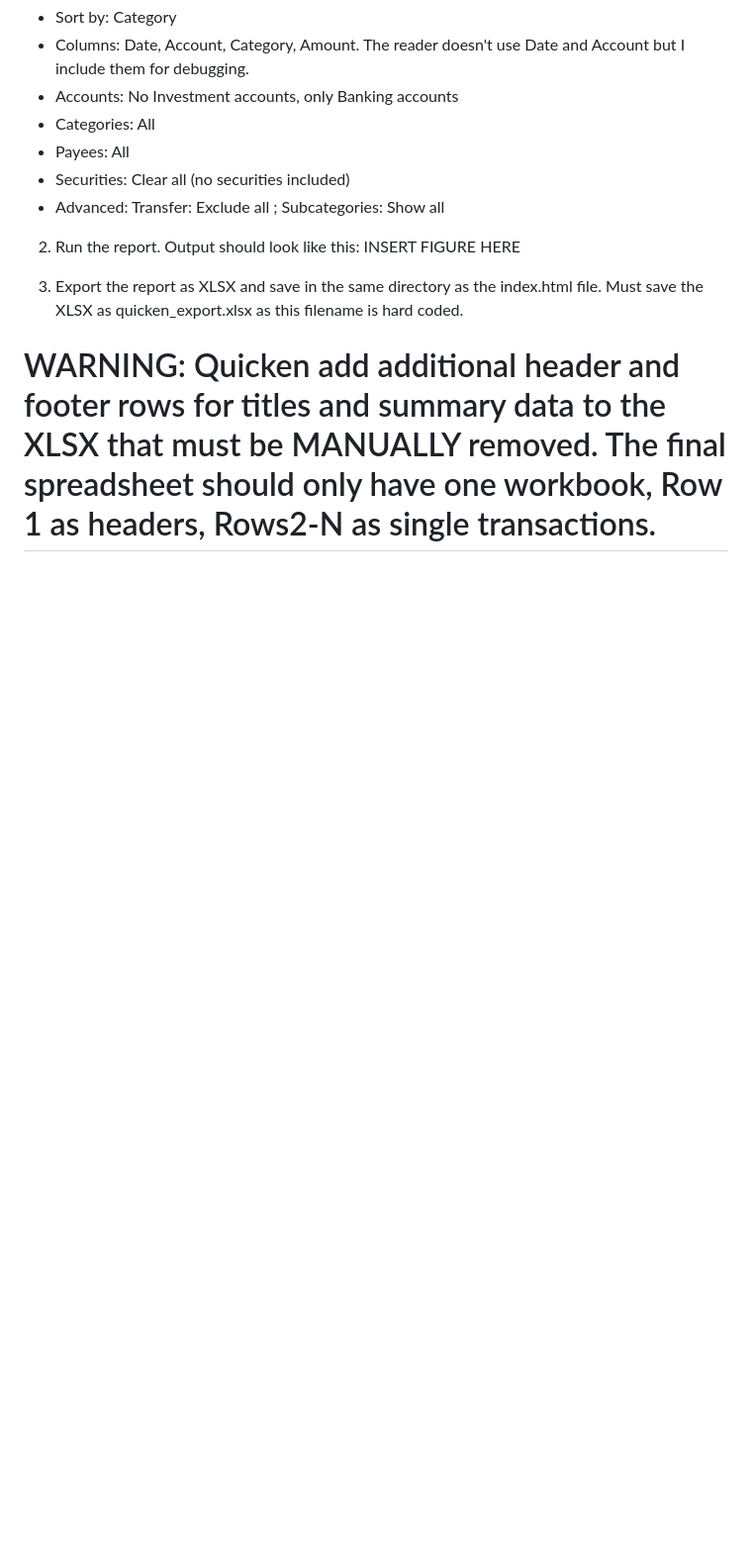
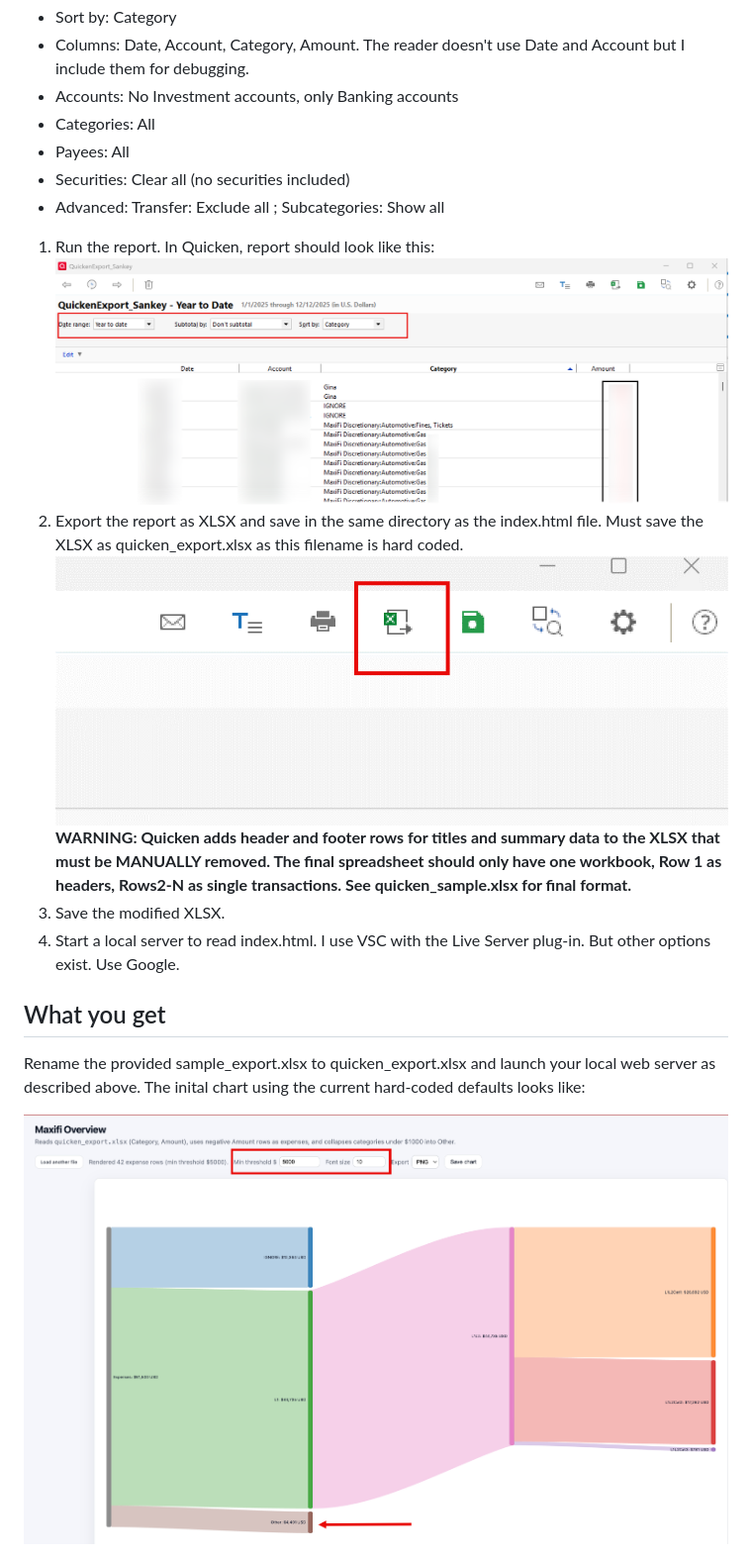
Before and after one commit to mgkahn/Quicken_Sankey, a Markdown page: README.md, the part around the change printed below. Shown: that part at 99% size. Rendered like a GitHub page; pictures changed too: images/QuickenExport.png (added), images/QuickenReport.png (added), images/Sankey_Default.png (added); blank space fills up the shorter version.

Commit message:
D3-sankey: Working version; README

```diff
--- a/README.md
+++ b/README.md
@@ -13,10 +41,16 @@ Uses XLSX from Quicken Transactions as described below. The input reader is very
 - Securities: Clear all (no securities included)
 - Advanced: Transfer: Exclude all ; Subcategories: Show all
 
-2. Run the report. Output should look like this:
-INSERT FIGURE HERE
+1. Run the report. In Quicken, report should look like this:
+![alt text](images/QuickenReport.png)
+1. Export the report as XLSX and save in the same directory as the index.html file. Must save the XLSX as quicken_export.xlsx as this filename is hard coded.
+![alt text](images/QuickenExport.png)
+**WARNING: Quicken adds header and footer rows for titles and summary data to the XLSX that must be MANUALLY removed. The final spreadsheet should only have one workbook, Row 1 as headers, Rows2-N as single transactions. See quicken_sample.xlsx for final format.**
+1. Save the modified XLSX.
+1. Start a local server to read index.html. I use VSC with the Live Server plug-in. But other options exist. Use Google.
 
-3. Export the report as XLSX and save in the same directory as the index.html file. Must save the XLSX as quicken_export.xlsx as this filename is hard coded.
+## What you get
+Rename the provided sample_export.xlsx to quicken_export.xlsx and launch your local web server as described above. The inital chart using the current hard-coded defaults looks like:
 
-# WARNING: Quicken add additional header and footer rows for titles and summary data to the XLSX that must be MANUALLY removed. The final spreadsheet should only have one workbook, Row 1 as headers, Rows2-N as single transactions.
+![alt text](images/Sankey_Default.png)
 
```
Also changed, not shown: other parts of README.md (+43 -4 lines), images/Sankey_LowerThreshold.png (added), images/Sankey_Other.png (added), 3 other files.
